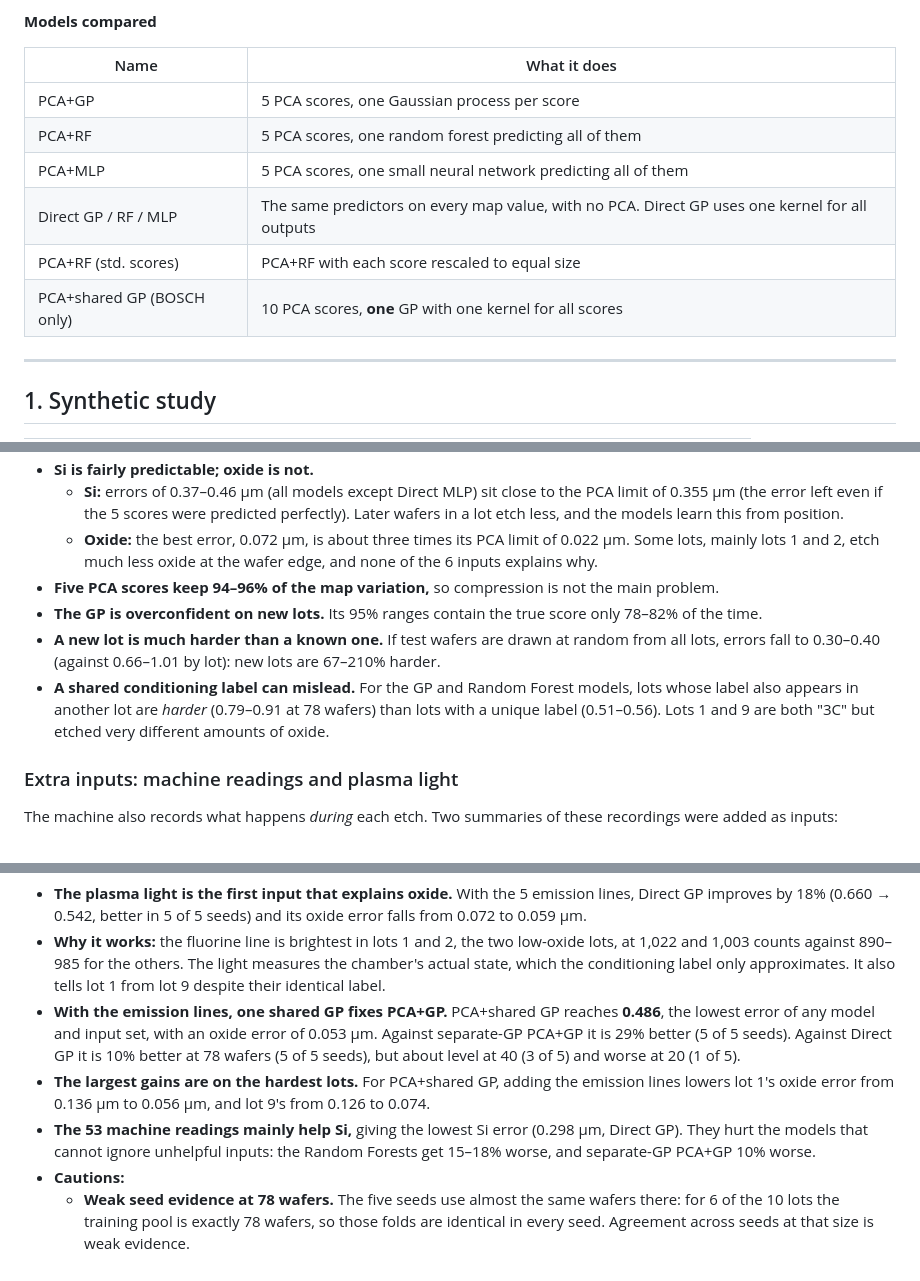
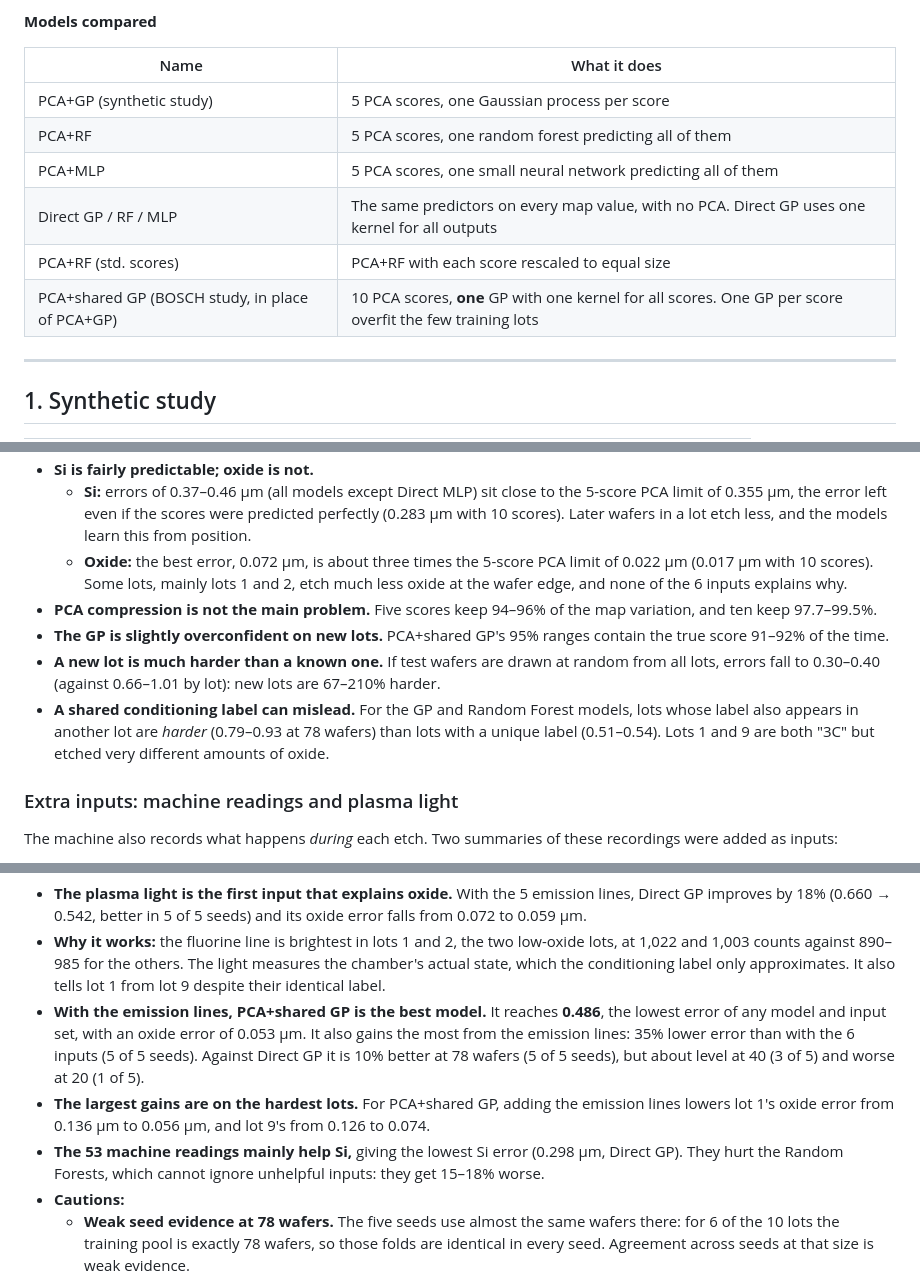
Before and after one commit to hrshankar2002/PCA-Based-Surrogate-Modeling-and-Bayesian-Optimization-of-Synthetic-Processes, a Markdown page: README.md, 3 parts joined by grey strips. Drawn GitHub-style.

```diff
--- a/README.md
+++ b/README.md
@@ -19,12 +19,12 @@ Every number and figure below is a measured result from these notebooks, and `ma
 
 | Name | What it does |
 | --- | --- |
-| PCA+GP | 5 PCA scores, one Gaussian process per score |
+| PCA+GP (synthetic study) | 5 PCA scores, one Gaussian process per score |
 | PCA+RF | 5 PCA scores, one random forest predicting all of them |
 | PCA+MLP | 5 PCA scores, one small neural network predicting all of them |
 | Direct GP / RF / MLP | The same predictors on every map value, with no PCA. Direct GP uses one kernel for all outputs |
 | PCA+RF (std. scores) | PCA+RF with each score rescaled to equal size |
-| PCA+shared GP (BOSCH only) | 10 PCA scores, **one** GP with one kernel for all scores |
+| PCA+shared GP (BOSCH study, in place of PCA+GP) | 10 PCA scores, **one** GP with one kernel for all scores. One GP per score overfit the few training lots |
 
 ---
 
@@ -230,10 +231,10 @@ At 78 wafers, the best oxide error is 0.072 µm (Direct GP) and the best Si erro
 - **Si is fairly predictable; oxide is not.**
-  - **Si:** errors of 0.37–0.46 µm (all models except Direct MLP) sit close to the PCA limit of 0.355 µm (the error left even if the 5 scores were predicted perfectly). Later wafers in a lot etch less, and the models learn this from position.
-  - **Oxide:** the best error, 0.072 µm, is about three times its PCA limit of 0.022 µm. Some lots, mainly lots 1 and 2, etch much less oxide at the wafer edge, and none of the 6 inputs explains why.
-- **Five PCA scores keep 94–96% of the map variation,** so compression is not the main problem.
-- **The GP is overconfident on new lots.** Its 95% ranges contain the true score only 78–82% of the time.
+  - **Si:** errors of 0.37–0.46 µm (all models except Direct MLP) sit close to the 5-score PCA limit of 0.355 µm, the error left even if the scores were predicted perfectly (0.283 µm with 10 scores). Later wafers in a lot etch less, and the models learn this from position.
+  - **Oxide:** the best error, 0.072 µm, is about three times the 5-score PCA limit of 0.022 µm (0.017 µm with 10 scores). Some lots, mainly lots 1 and 2, etch much less oxide at the wafer edge, and none of the 6 inputs explains why.
+- **PCA compression is not the main problem.** Five scores keep 94–96% of the map variation, and ten keep 97.7–99.5%.
+- **The GP is slightly overconfident on new lots.** PCA+shared GP's 95% ranges contain the true score 91–92% of the time.
 - **A new lot is much harder than a known one.** If test wafers are drawn at random from all lots, errors fall to 0.30–0.40 (against 0.66–1.01 by lot): new lots are 67–210% harder.
-- **A shared conditioning label can mislead.** For the GP and Random Forest models, lots whose label also appears in another lot are *harder* (0.79–0.91 at 78 wafers) than lots with a unique label (0.51–0.56). Lots 1 and 9 are both "3C" but etched very different amounts of oxide.
+- **A shared conditioning label can mislead.** For the GP and Random Forest models, lots whose label also appears in another lot are *harder* (0.79–0.93 at 78 wafers) than lots with a unique label (0.51–0.54). Lots 1 and 9 are both "3C" but etched very different amounts of oxide.
 
 ### Extra inputs: machine readings and plasma light
 
@@ -292,9 +292,9 @@ The same comparison per channel, at 78 training wafers:
 
 - **The plasma light is the first input that explains oxide.** With the 5 emission lines, Direct GP improves by 18% (0.660 → 0.542, better in 5 of 5 seeds) and its oxide error falls from 0.072 to 0.059 µm.
 - **Why it works:** the fluorine line is brightest in lots 1 and 2, the two low-oxide lots, at 1,022 and 1,003 counts against 890–985 for the others. The light measures the chamber's actual state, which the conditioning label only approximates. It also tells lot 1 from lot 9 despite their identical label.
-- **With the emission lines, one shared GP fixes PCA+GP.** PCA+shared GP reaches **0.486**, the lowest error of any model and input set, with an oxide error of 0.053 µm. Against separate-GP PCA+GP it is 29% better (5 of 5 seeds). Against Direct GP it is 10% better at 78 wafers (5 of 5 seeds), but about level at 40 (3 of 5) and worse at 20 (1 of 5).
+- **With the emission lines, PCA+shared GP is the best model.** It reaches **0.486**, the lowest error of any model and input set, with an oxide error of 0.053 µm. It also gains the most from the emission lines: 35% lower error than with the 6 inputs (5 of 5 seeds). Against Direct GP it is 10% better at 78 wafers (5 of 5 seeds), but about level at 40 (3 of 5) and worse at 20 (1 of 5).
 - **The largest gains are on the hardest lots.** For PCA+shared GP, adding the emission lines lowers lot 1's oxide error from 0.136 µm to 0.056 µm, and lot 9's from 0.126 to 0.074.
-- **The 53 machine readings mainly help Si,** giving the lowest Si error (0.298 µm, Direct GP). They hurt the models that cannot ignore unhelpful inputs: the Random Forests get 15–18% worse, and separate-GP PCA+GP 10% worse.
+- **The 53 machine readings mainly help Si,** giving the lowest Si error (0.298 µm, Direct GP). They hurt the Random Forests, which cannot ignore unhelpful inputs: they get 15–18% worse.
 - **Cautions:**
   - **Weak seed evidence at 78 wafers.** The five seeds use almost the same wafers there: for 6 of the 10 lots the training pool is exactly 78 wafers, so those folds are identical in every seed. Agreement across seeds at that size is weak evidence.
   - **Settings chosen on the same lots.** The PCA+shared GP settings (10 scores, large scores weighted more) were chosen after trying six versions on these same lots.
```
Also changed, not shown: other parts of README.md (+20 -20 lines), results/bosch/example_maps.png, results/bosch/extra_inputs_curves.png, results/bosch/extra_inputs_example_maps.png, results/bosch/learning_curves.png, results/bosch/pca_and_uncertainty.png, 1 other file.
